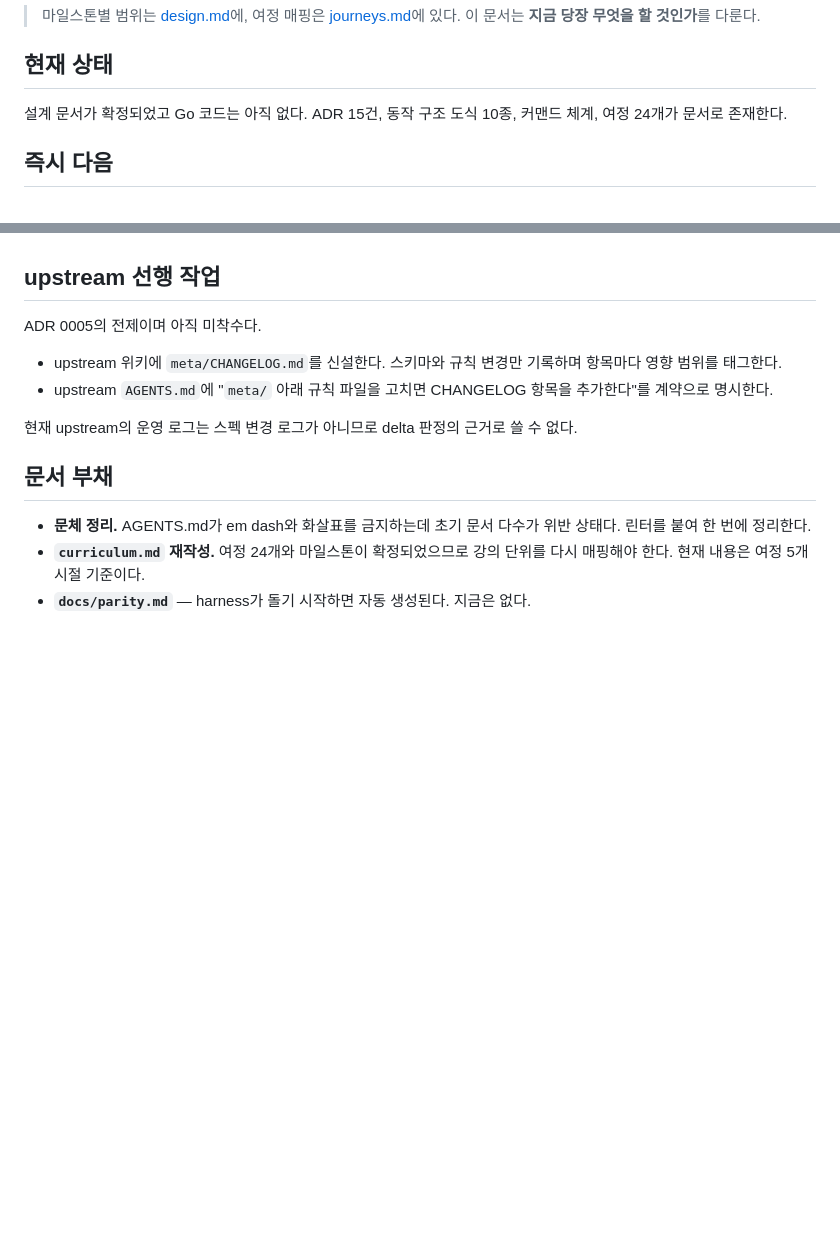
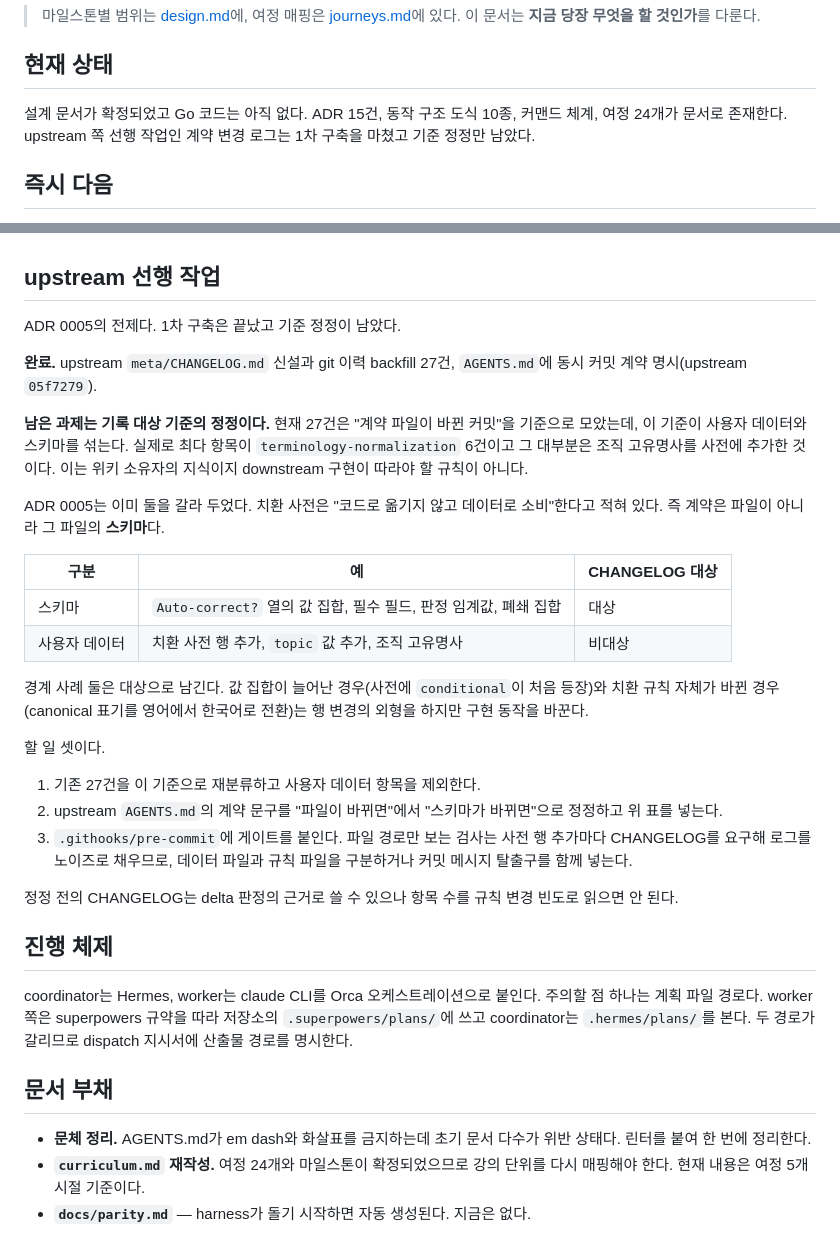
Before and after one commit to neocode24/engram, a Markdown page: docs/roadmap.md, 2 parts joined by grey strips. GitHub-like rendering; blank space fills up the shorter version.

Commit message:
docs: 로드맵에 CHANGELOG 기준 정정 과제와 진행 체제 추가

```diff
--- a/docs/roadmap.md
+++ b/docs/roadmap.md
@@ -4,7 +4,7 @@
 
 ## 현재 상태
 
-설계 문서가 확정되었고 Go 코드는 아직 없다. ADR 15건, 동작 구조 도식 10종, 커맨드 체계, 여정 24개가 문서로 존재한다.
+설계 문서가 확정되었고 Go 코드는 아직 없다. ADR 15건, 동작 구조 도식 10종, 커맨드 체계, 여정 24개가 문서로 존재한다. upstream 쪽 선행 작업인 계약 변경 로그는 1차 구축을 마쳤고 기준 정정만 남았다.
 
 ## 즉시 다음
 
@@ -15,12 +15,32 @@
 
 ## upstream 선행 작업
 
-ADR 0005의 전제이며 아직 미착수다.
+ADR 0005의 전제다. 1차 구축은 끝났고 기준 정정이 남았다.
 
-- upstream 위키에 `meta/CHANGELOG.md`를 신설한다. 스키마와 규칙 변경만 기록하며 항목마다 영향 범위를 태그한다.
-- upstream `AGENTS.md`에 "`meta/` 아래 규칙 파일을 고치면 CHANGELOG 항목을 추가한다"를 계약으로 명시한다.
+**완료.** upstream `meta/CHANGELOG.md` 신설과 git 이력 backfill 27건, `AGENTS.md`에 동시 커밋 계약 명시(upstream `05f7279`).
 
-현재 upstream의 운영 로그는 스펙 변경 로그가 아니므로 delta 판정의 근거로 쓸 수 없다.
+**남은 과제는 기록 대상 기준의 정정이다.** 현재 27건은 "계약 파일이 바뀐 커밋"을 기준으로 모았는데, 이 기준이 사용자 데이터와 스키마를 섞는다. 실제로 최다 항목이 `terminology-normalization` 6건이고 그 대부분은 조직 고유명사를 사전에 추가한 것이다. 이는 위키 소유자의 지식이지 downstream 구현이 따라야 할 규칙이 아니다.
+
+ADR 0005는 이미 둘을 갈라 두었다. 치환 사전은 "코드로 옮기지 않고 데이터로 소비"한다고 적혀 있다. 즉 계약은 파일이 아니라 그 파일의 **스키마**다.
+
+| 구분 | 예 | CHANGELOG 대상 |
+|---|---|---|
+| 스키마 | `Auto-correct?` 열의 값 집합, 필수 필드, 판정 임계값, 폐쇄 집합 | 대상 |
+| 사용자 데이터 | 치환 사전 행 추가, `topic` 값 추가, 조직 고유명사 | 비대상 |
+
+경계 사례 둘은 대상으로 남긴다. 값 집합이 늘어난 경우(사전에 `conditional`이 처음 등장)와 치환 규칙 자체가 바뀐 경우(canonical 표기를 영어에서 한국어로 전환)는 행 변경의 외형을 하지만 구현 동작을 바꾼다.
+
+할 일 셋이다.
+
+1. 기존 27건을 이 기준으로 재분류하고 사용자 데이터 항목을 제외한다.
+2. upstream `AGENTS.md`의 계약 문구를 "파일이 바뀌면"에서 "스키마가 바뀌면"으로 정정하고 위 표를 넣는다.
+3. `.githooks/pre-commit`에 게이트를 붙인다. 파일 경로만 보는 검사는 사전 행 추가마다 CHANGELOG를 요구해 로그를 노이즈로 채우므로, 데이터 파일과 규칙 파일을 구분하거나 커밋 메시지 탈출구를 함께 넣는다.
+
+정정 전의 CHANGELOG는 delta 판정의 근거로 쓸 수 있으나 항목 수를 규칙 변경 빈도로 읽으면 안 된다.
+
+## 진행 체제
+
+coordinator는 Hermes, worker는 claude CLI를 Orca 오케스트레이션으로 붙인다. 주의할 점 하나는 계획 파일 경로다. worker 쪽은 superpowers 규약을 따라 저장소의 `.superpowers/plans/`에 쓰고 coordinator는 `.hermes/plans/`를 본다. 두 경로가 갈리므로 dispatch 지시서에 산출물 경로를 명시한다.
 
 ## 문서 부채
 
```
